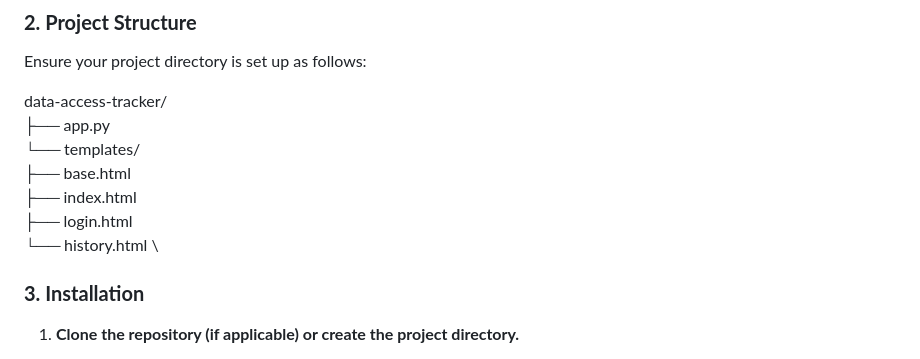
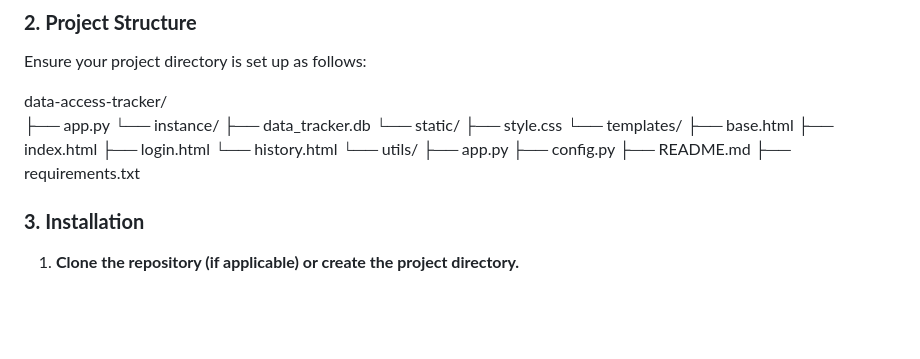
Before and after one commit to dynasty2024-rtb/DataAccessTracker, a Markdown page: README.md, the part around the change. Drawn GitHub-style; blank space fills up the shorter version.

```diff
--- a/README.md
+++ b/README.md
@@ -34,12 +34,21 @@ Follow these steps to get the Data Access Tracker up and running on your local m
 Ensure your project directory is set up as follows:
 
 data-access-tracker/ \
-├── app.py \
-└── templates/ \
-    ├── base.html \
-    ├── index.html \
-    ├── login.html \
-    └── history.html \
+├── app.py
+└── instance/
+    ├── data_tracker.db
+└── static/
+    ├── style.css
+└── templates/
+    ├── base.html
+    ├── index.html
+    ├── login.html
+    └── history.html
+└── utils/
+├── app.py
+├── config.py
+├── README.md
+├── requirements.txt
 
 
 
```
